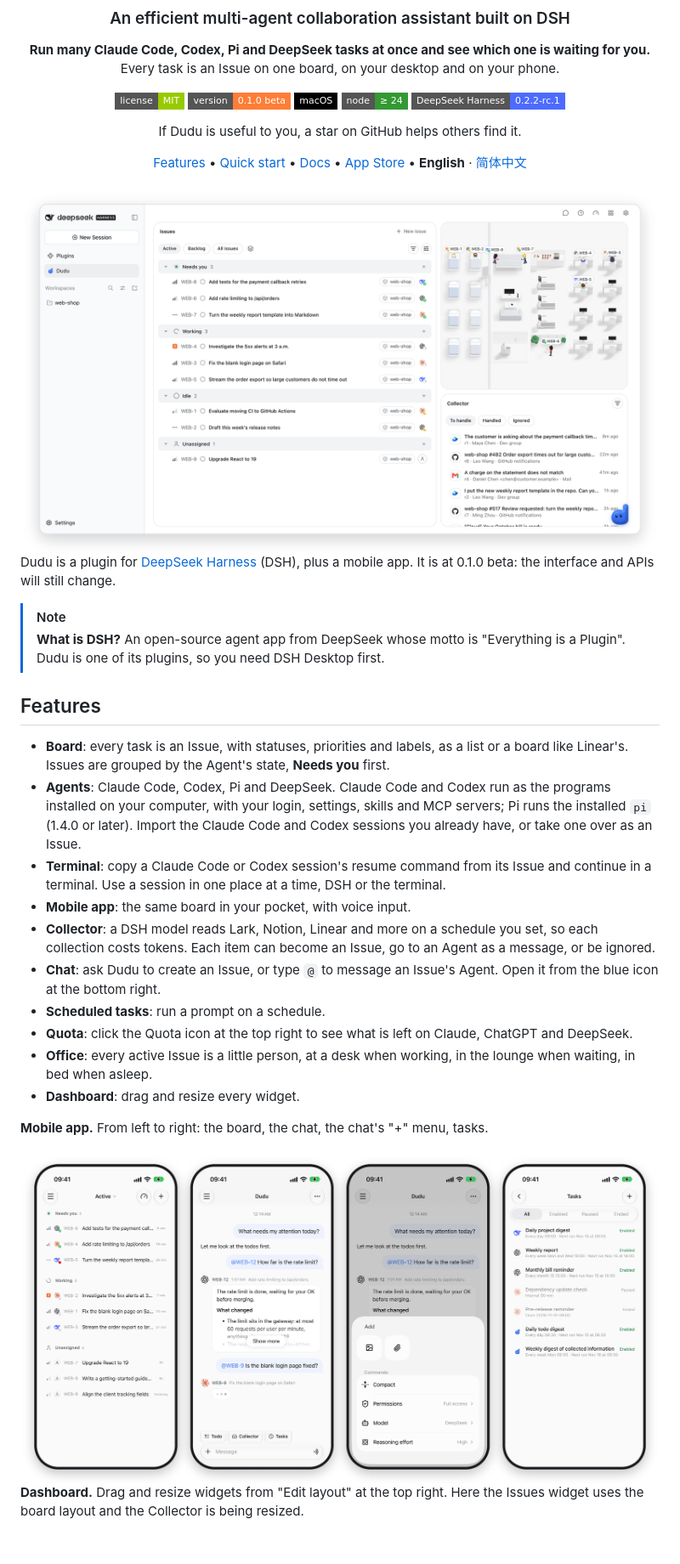
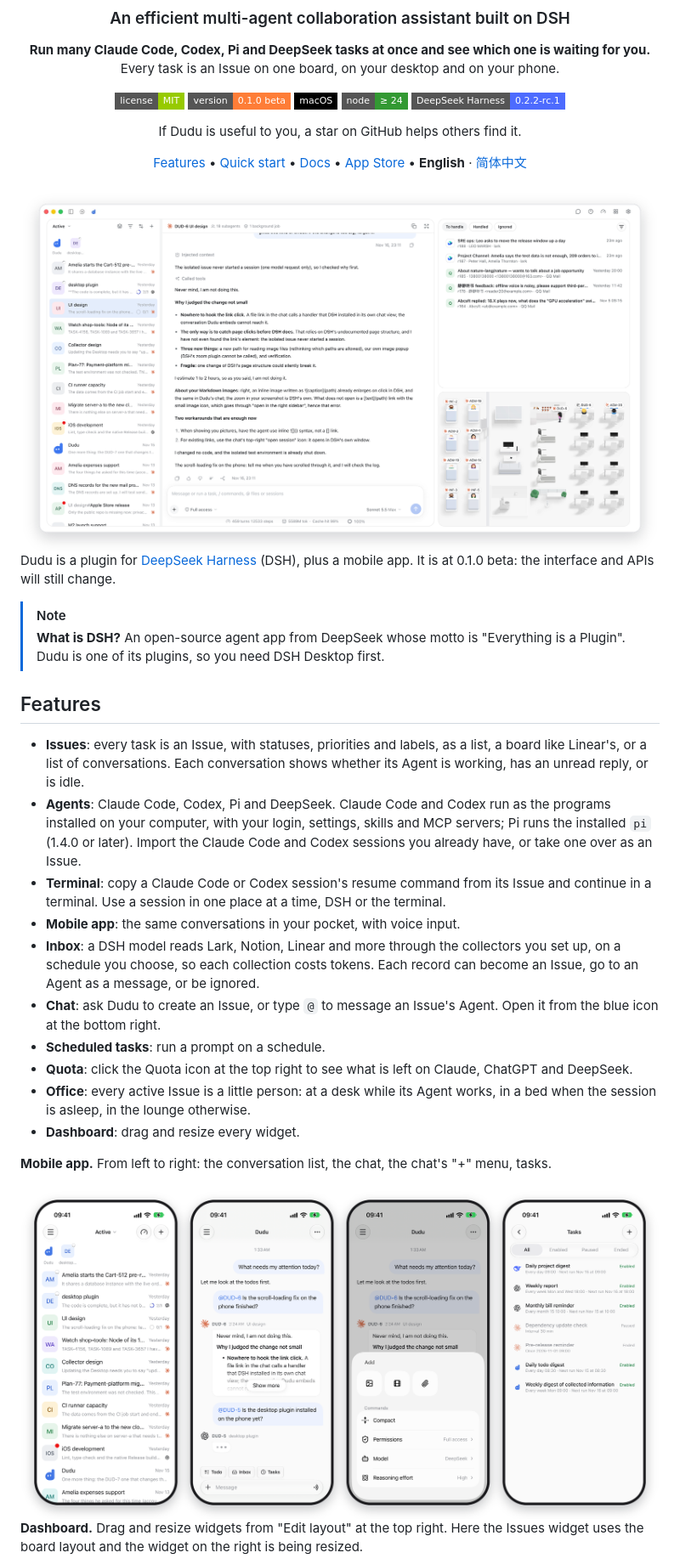
Before and after one commit to weiwenhao/dudu, a Markdown page: README.md, the part around one of its changes. Shown at 85% size. Rendered like a GitHub page; pictures changed too: docs/images/hero.en.png, docs/images/phone.en.png; badges without logos; blank space fills up the shorter version.

```diff
--- a/README.md
+++ b/README.md
@@ -24,17 +24,17 @@ Dudu is a plugin for [DeepSeek Harness](https://github.com/deepseek-ai/deepseek-
 
 ## Features
 
-- **Board**: every task is an Issue, with statuses, priorities and labels, as a list or a board like Linear's. Issues are grouped by the Agent's state, **Needs you** first.
+- **Issues**: every task is an Issue, with statuses, priorities and labels, as a list, a board like Linear's, or a list of conversations. Each conversation shows whether its Agent is working, has an unread reply, or is idle.
 - **Agents**: Claude Code, Codex, Pi and DeepSeek. Claude Code and Codex run as the programs installed on your computer, with your login, settings, skills and MCP servers; Pi runs the installed `pi` (1.4.0 or later). Import the Claude Code and Codex sessions you already have, or take one over as an Issue.
 - **Terminal**: copy a Claude Code or Codex session's resume command from its Issue and continue in a terminal. Use a session in one place at a time, DSH or the terminal.
-- **Mobile app**: the same board in your pocket, with voice input.
-- **Collector**: a DSH model reads Lark, Notion, Linear and more on a schedule you set, so each collection costs tokens. Each item can become an Issue, go to an Agent as a message, or be ignored.
+- **Mobile app**: the same conversations in your pocket, with voice input.
+- **Inbox**: a DSH model reads Lark, Notion, Linear and more through the collectors you set up, on a schedule you choose, so each collection costs tokens. Each record can become an Issue, go to an Agent as a message, or be ignored.
 - **Chat**: ask Dudu to create an Issue, or type `@` to message an Issue's Agent. Open it from the blue icon at the bottom right.
 - **Scheduled tasks**: run a prompt on a schedule.
 - **Quota**: click the Quota icon at the top right to see what is left on Claude, ChatGPT and DeepSeek.
-- **Office**: every active Issue is a little person, at a desk when working, in the lounge when waiting, in bed when asleep.
+- **Office**: every active Issue is a little person: at a desk while its Agent works, in a bed when the session is asleep, in the lounge otherwise.
 - **Dashboard**: drag and resize every widget.
 
-**Mobile app.** From left to right: the board, the chat, the chat's "+" menu, tasks.
+**Mobile app.** From left to right: the conversation list, the chat, the chat's "+" menu, tasks.
 
 <div align="center">
@@ -42,5 +42,5 @@ Dudu is a plugin for [DeepSeek Harness](https://github.com/deepseek-ai/deepseek-
 </div>
 
-**Dashboard.** Drag and resize widgets from "Edit layout" at the top right. Here the Issues widget uses the board layout and the Collector is being resized.
+**Dashboard.** Drag and resize widgets from "Edit layout" at the top right. Here the Issues widget uses the board layout and the widget on the right is being resized.
 
 <div align="center">
```
Also changed, not shown: other parts of README.md (+5 -5 lines), README.zh-CN.md (+12 -12 lines), docs/images/hero.zh-CN.png, 1 other file.
